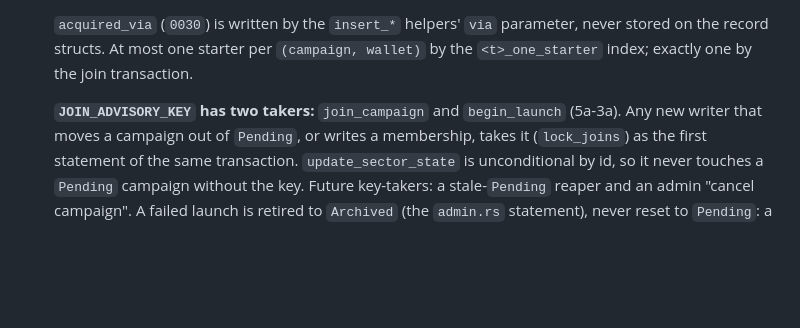
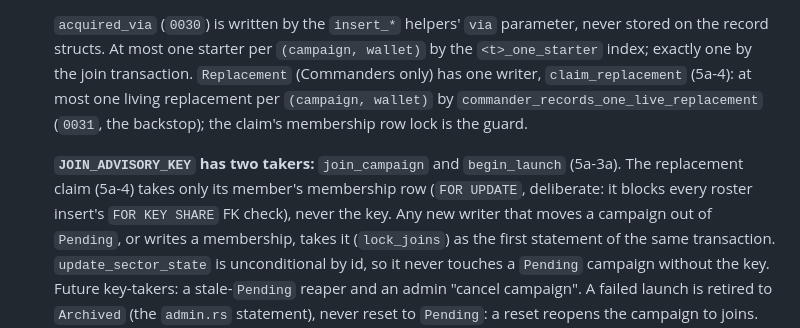
Before and after one commit to SoloXanderSOL/mercs_and_mines, a Markdown page: CLAUDE.md, the part around one of its changes. GitHub-like rendering; blank space fills up the shorter version.

```diff
--- a/CLAUDE.md
+++ b/CLAUDE.md
@@ -394,9 +408,14 @@ begins.
 
   `acquired_via` (`0030`) is written by the `insert_*` helpers' `via` parameter, never
   stored on the record structs. At most one starter per `(campaign, wallet)` by the
-  `<t>_one_starter` index; exactly one by the join transaction.
+  `<t>_one_starter` index; exactly one by the join transaction. `Replacement` (Commanders
+  only) has one writer, `claim_replacement` (5a-4): at most one living replacement per
+  `(campaign, wallet)` by `commander_records_one_live_replacement` (`0031`, the backstop);
+  the claim's membership row lock is the guard.
 
-  **`JOIN_ADVISORY_KEY` has two takers:** `join_campaign` and `begin_launch` (5a-3a). Any new
+  **`JOIN_ADVISORY_KEY` has two takers:** `join_campaign` and `begin_launch` (5a-3a). The
+  replacement claim (5a-4) takes only its member's membership row (`FOR UPDATE`, deliberate:
+  it blocks every roster insert's `FOR KEY SHARE` FK check), never the key. Any new
   writer that moves a campaign out of `Pending`, or writes a membership, takes it
   (`lock_joins`) as the first statement of the same transaction. `update_sector_state` is
   unconditional by id, so it never touches a `Pending` campaign without the key. Future
```
Also changed, not shown: other parts of CLAUDE.md (+27 -9 lines).
